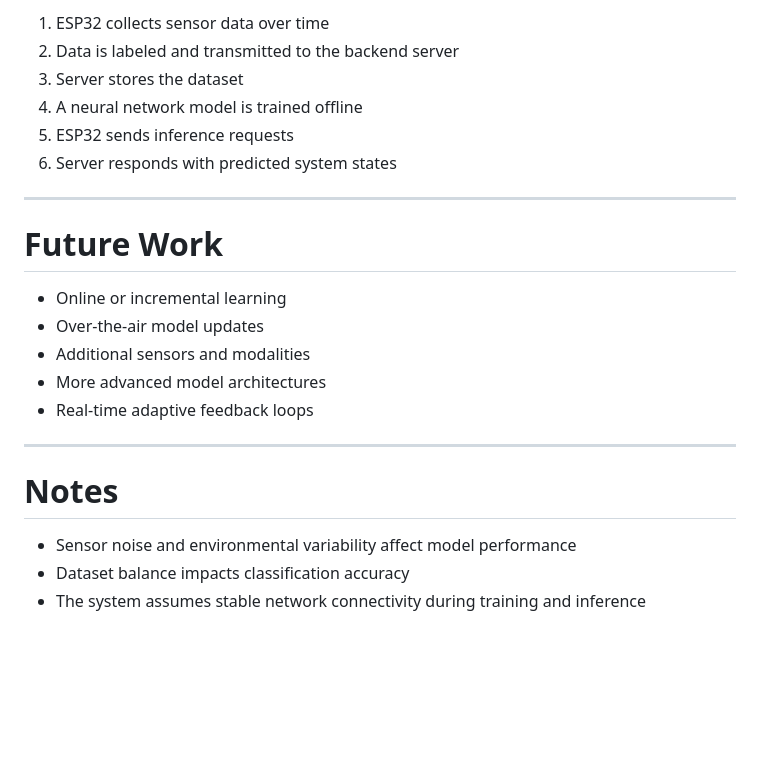
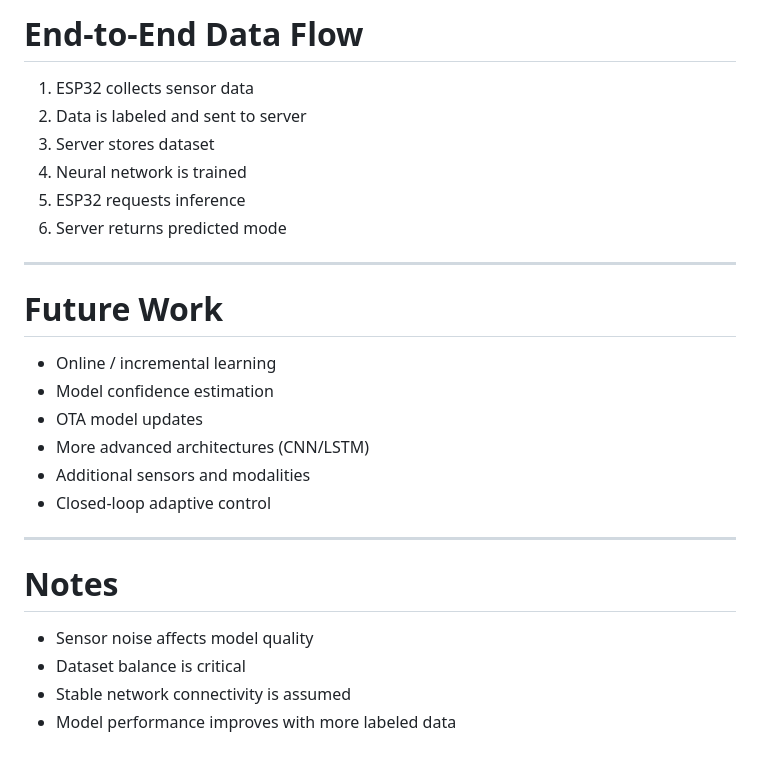
Before and after one commit to RF-dragon/AURA, a Markdown page: README.md, the part around one of its changes. Rendered like a GitHub page; blank space fills up the shorter version.

```diff
--- a/README.md
+++ b/README.md
@@ -186,25 +359,36 @@ The project includes tools to inspect and evaluate the dataset and trained model
 
-1. ESP32 collects sensor data over time
-2. Data is labeled and transmitted to the backend server
-3. Server stores the dataset
-4. A neural network model is trained offline
-5. ESP32 sends inference requests
-6. Server responds with predicted system states
+# End-to-End Data Flow
+
+
+1. ESP32 collects sensor data
+2. Data is labeled and sent to server
+3. Server stores dataset
+4. Neural network is trained
+5. ESP32 requests inference
+6. Server returns predicted mode
+
 
 ---
 
+
 # Future Work
 
-- Online or incremental learning
-- Over-the-air model updates
+
+- Online / incremental learning
+- Model confidence estimation
+- OTA model updates
+- More advanced architectures (CNN/LSTM)
 - Additional sensors and modalities
-- More advanced model architectures
-- Real-time adaptive feedback loops
+- Closed-loop adaptive control
+
 
 ---
 
+
 # Notes
 
-- Sensor noise and environmental variability affect model performance
-- Dataset balance impacts classification accuracy
-- The system assumes stable network connectivity during training and inference
+
+- Sensor noise affects model quality
+- Dataset balance is critical
+- Stable network connectivity is assumed
+- Model performance improves with more labeled data
```
Also changed, not shown: other parts of README.md (+207 -34 lines).
